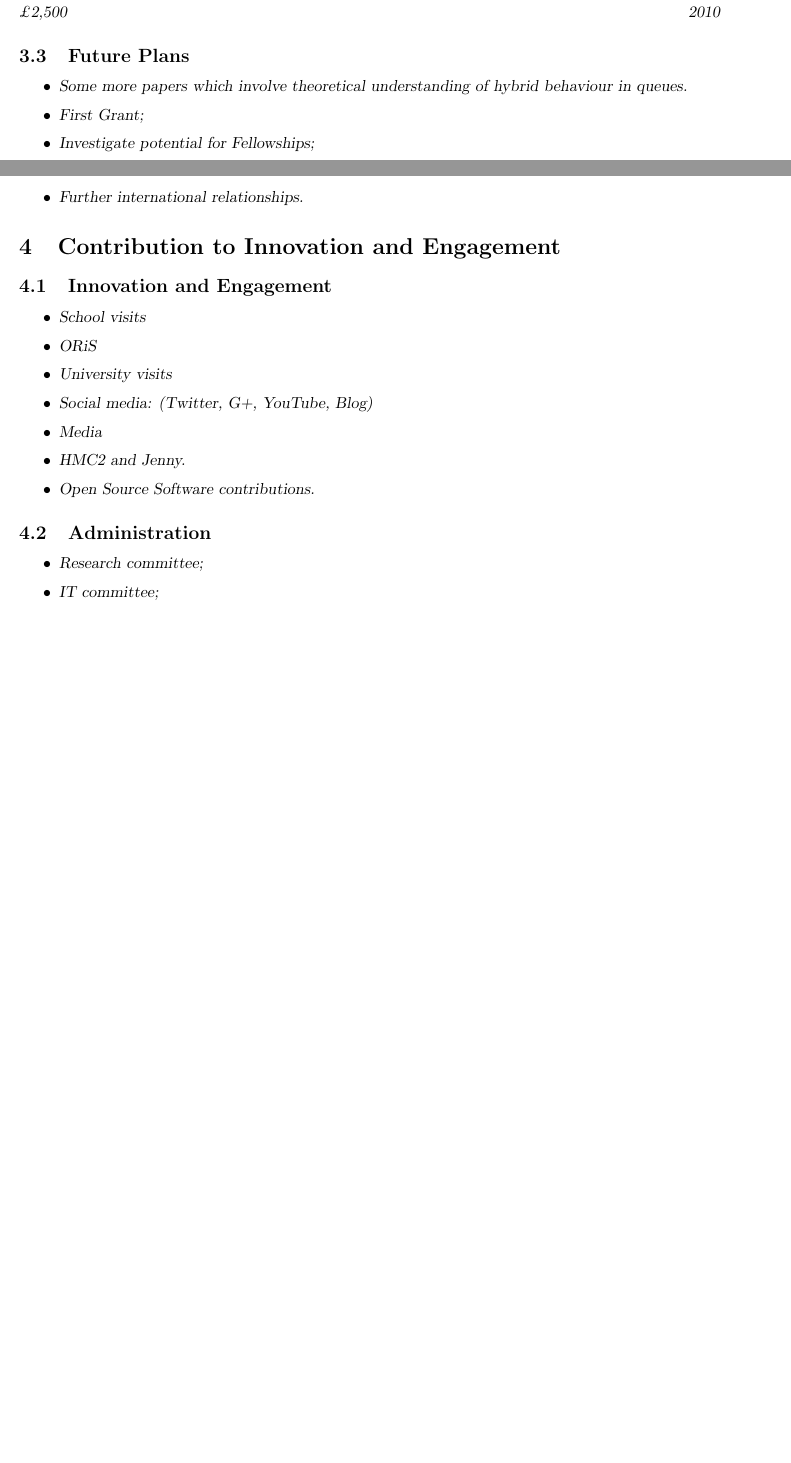
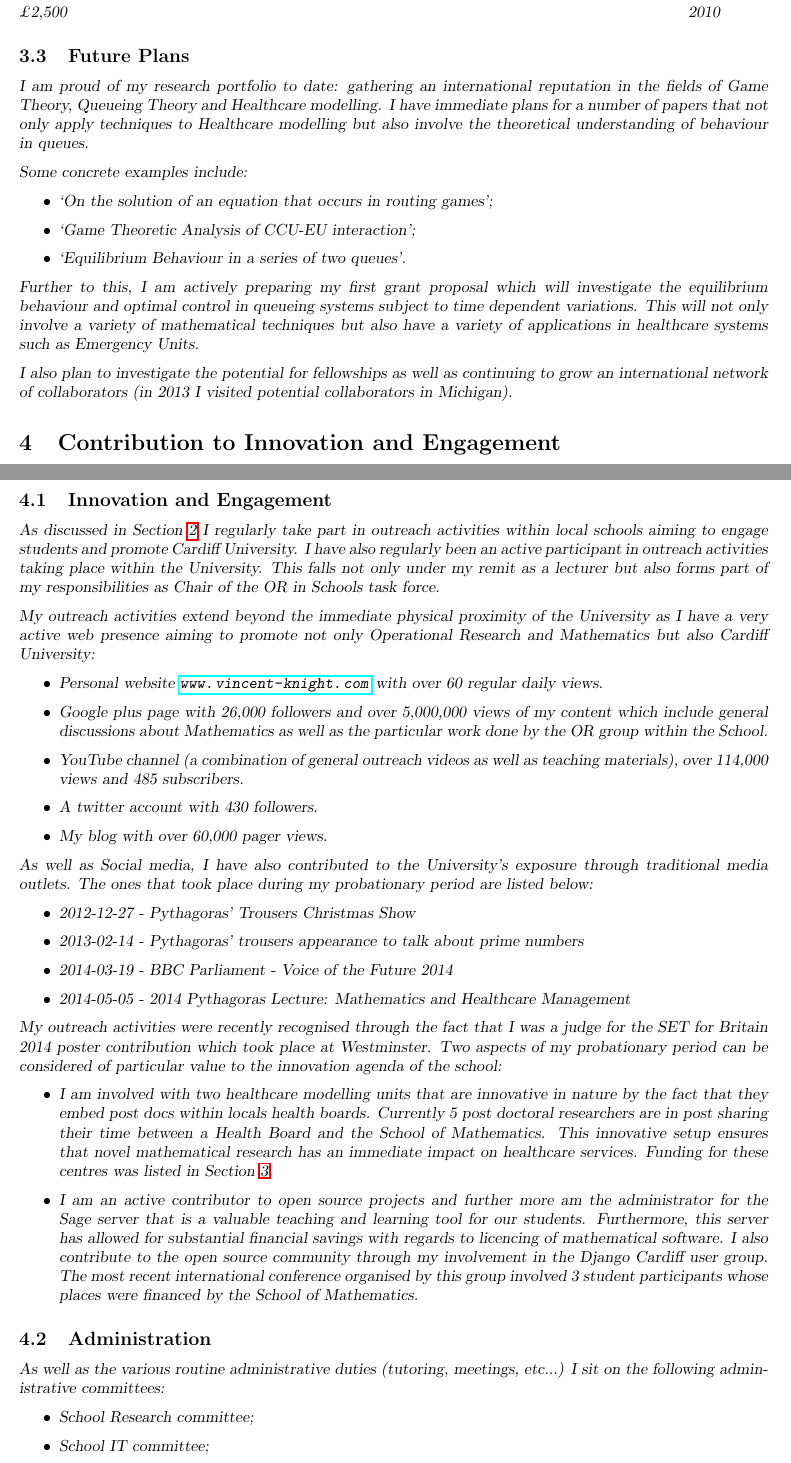
Before and after one commit to drvinceknight/ProbationReport2014, a LaTeX document (report.tex): two parts of pages 3 and 4 of 5 before the commit and two parts of pages 4 and 5 of 7 after it, joined at a grey line, cut so that both start at the same text, the shorter picture padded with empty space. Compiled offline with pdfLaTeX.

```diff
--- a/report.tex
+++ b/report.tex
@@ -7,6 +7,7 @@
 \usepackage[parfill]{parskip}
 \usepackage{booktabs}
 \usepackage{hyperref}
+\usepackage{etaremune}
 
 \begin{document}
 
@@ -149,12 +180,21 @@
 
 \subsection{Future Plans}
 
+I am proud of my research portfolio to date: gathering an international reputation in the fields of Game Theory, Queueing Theory and Healthcare modelling.
+I have immediate plans for a number of papers that not only apply techniques to Healthcare modelling but also involve the theoretical understanding of behaviour in queues.
+
+Some concrete examples include:
+
 \begin{itemize}
-    \item Some more papers which involve theoretical understanding of hybrid behaviour in queues.
-    \item First Grant;
-    \item Investigate potential for Fellowships;
-    \item Further international relationships.
+    \item `On the solution of an equation that occurs in routing games';
+    \item `Game Theoretic Analysis of CCU-EU interaction';
+    \item `Equilibrium Behaviour in a series of two queues'.
 \end{itemize}
+
+Further to this, I am actively preparing my first grant proposal which will investigate the equilibrium behaviour and optimal control in queueing systems subject to time dependent variations.
+This will not only involve a variety of mathematical techniques but also have a variety of applications in healthcare systems such as Emergency Units.
+
+I also plan to investigate the potential for fellowships as well as continuing to grow an international network of collaborators (in 2013 I visited potential collaborators in Michigan).
 
 \section{Contribution to Innovation and Engagement}\label{sec:innovation}
 
@@ -161,22 +203,54 @@
 \subsection{Innovation and Engagement}
 
+As discussed in Section \ref{sec:teaching} I regularly take part in outreach activities within local schools aiming to engage students and promote Cardiff University.
+I have also regularly been an active participant in outreach activities taking place within the University.
+This falls not only under my remit as a lecturer but also forms part of my responsibilities as Chair of the OR in Schools task force.
+
+My outreach activities extend beyond the immediate physical proximity of the University as I have a very active web presence aiming to promote not only Operational Research and Mathematics but also Cardiff University:
+
 \begin{itemize}
-    \item School visits
-    \item ORiS
-    \item University visits
-    \item Social media: (Twitter, G+, YouTube, Blog)
-    \item Media
-    \item HMC2 and Jenny.
-    \item Open Source Software contributions.
+    \item Personal website \url{www.vincent-knight.com} with over 60 regular daily views.
+    \item Google plus page with 26,000 followers and over 5,000,000 views of my content which include general discussions about Mathematics as well as the particular work done by the OR group within the School.
+    \item YouTube channel (a combination of general outreach videos as well as teaching materials), over 114,000 views and 485 subscribers.
+    \item A twitter account with 430 followers.
+    \item My blog with over 60,000 pager views.
 \end{itemize}
 
+As well as Social media, I have also contributed to the University's exposure through traditional media outlets.
+The ones that took place during my probationary period are listed below:
+
+\begin{itemize}
+    \item 2012-12-27 - Pythagoras' Trousers Christmas Show
+    \item 2013-02-14 - Pythagoras' trousers appearance to talk about prime numbers
+    \item 2014-03-19 - BBC Parliament - Voice of the Future 2014
+    \item 2014-05-05 - 2014 Pythagoras Lecture: Mathematics and Healthcare Management
+\end{itemize}
+
+My outreach activities were recently recognised through the fact that I was a judge for the SET for Britain 2014 poster contribution which took place at Westminster.
+Two aspects of my probationary period can be considered of particular value to the innovation agenda of the school:
+
+\begin{itemize}
+    \item I am involved with two healthcare modelling units that are innovative in nature by the fact that they embed post docs within locals health boards.
+          Currently 5 post doctoral researchers are in post sharing their time between a Health Board and the School of Mathematics.
+          This innovative setup ensures that novel mathematical research has an immediate impact on healthcare services.
+          Funding for these centres was listed in Section \ref{sec:research}.
+    \item I am an active contributor to open source projects and further more am the administrator for the Sage server that is a valuable teaching and learning tool for our students.
+          Furthermore, this server has allowed for substantial financial savings with regards to licencing of mathematical software.
+          I also contribute to the open source community through my involvement in the Django Cardiff user group.
+          The most recent international conference organised by this group involved 3 student participants whose places were financed by the School of Mathematics.
+\end{itemize}
 
 \subsection{Administration}
 
+As well as the various routine administrative duties (tutoring, meetings, etc...) I sit on the following administrative committees:
+
 \begin{itemize}
-    \item Research committee;
-    \item IT committee;
-    \item General administration.
+    \item School Research committee;
+    \item School IT committee;
+    \item School Engagement committee;
+    \item OR Society General council;
+    \item OR Society Education and Research committee;
+    \item OR Society Social Media committee.
 \end{itemize}
 
 \section{Additional Requirements}\label{sec:additional}
```
Also changed, not shown: report.pdf, report.tex (46 more changed lines).
